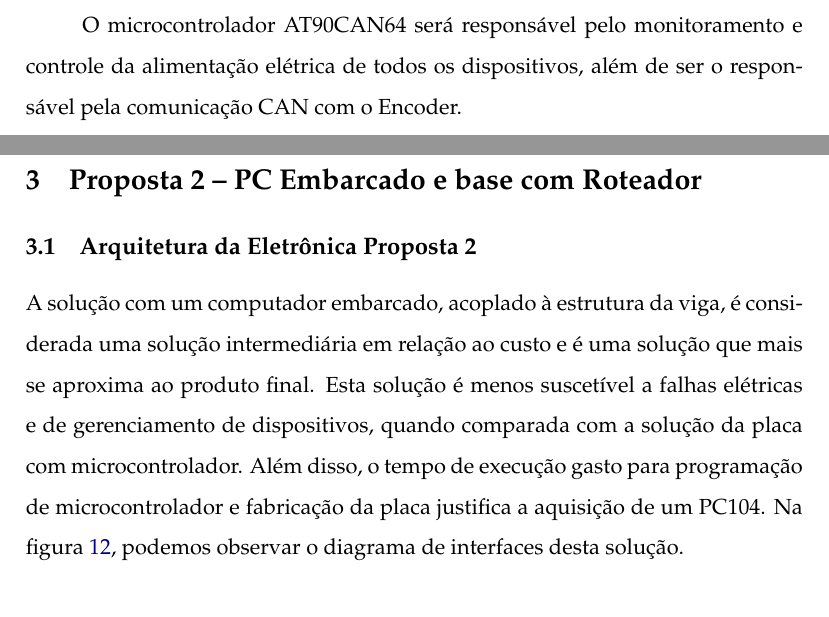
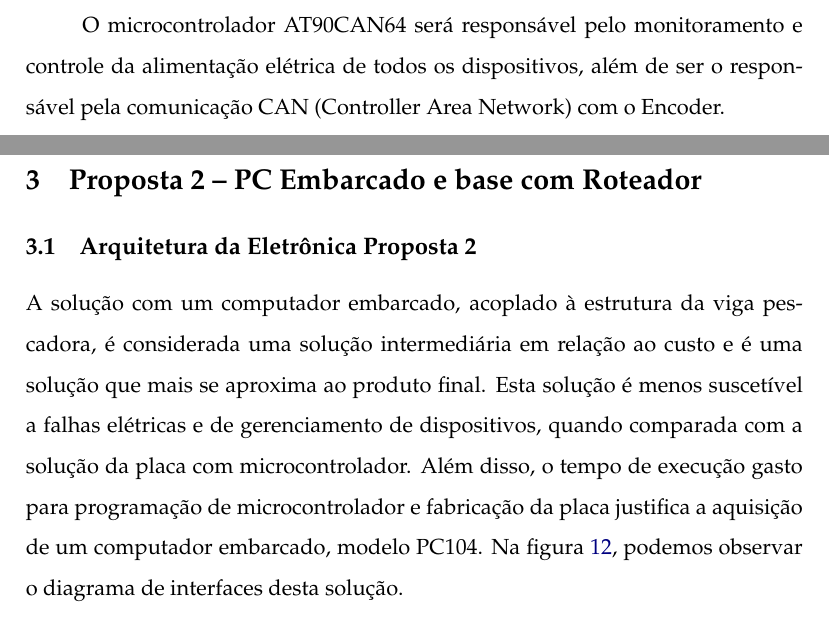
Before and after one commit to OpenLEAD/ROSA-Relatorio_Eletronica, a LaTeX document (master.tex, which reads 03_proposta1.tex, 04_proposta2.tex): two parts of pages 6 and 23 of 53, joined at a grey line, cut so that both start at the same text, the shorter picture padded with empty space. Compiled offline with pdfLaTeX.

Commit message:
minor changes.

```diff
--- a/03_proposta1.tex
+++ b/03_proposta1.tex
@@ -44,7 +45,7 @@ principais componentes da placa.
 
 O microcontrolador AT90CAN64 será responsável pelo monitoramento e controle da
 alimentação elétrica de todos os dispositivos, além de ser o respon\-sável pela
-comunicação CAN com o Encoder.
+comunicação CAN (Controller Area Network) com o Encoder.
 
 A ponte de ligação (gateway) Ethernet SR01E12 possui interfaces de comunicação
 UART e analógicas. Des\-sa forma, diversos dispositivos podem se conectar ao
--- a/04_proposta2.tex
+++ b/04_proposta2.tex
@@ -26,11 +26,14 @@
 \section{Proposta 2 – PC Embarcado e base com Roteador}
 
 \subsection{Arquitetura da Eletrônica Proposta 2}
-A solução com um computador embarcado, acoplado à estrutura da viga, é
+A solução com um computador embarcado, acoplado à estrutura da viga pescadora, é
 considerada uma solução intermediária em relação ao custo e é uma solução que
 mais se aproxima ao produto final. Esta solução é menos suscetível a falhas
 elétricas e de gerenciamento de dispositivos, quando comparada com a solução da
-placa com microcontrolador. Além disso, o tempo de execução gasto para programação de microcontrolador e fabricação da placa justifica a aquisição de um PC104. Na figura~\ref{pc104}, podemos observar o diagrama de interfaces desta solução.
+placa com microcontrolador. Além disso, o tempo de execução gasto para
+programação de microcontrolador e fabricação da placa justifica a aquisição de
+um computador embarcado, modelo PC104. Na figura~\ref{pc104}, podemos observar o
+diagrama de interfaces desta solução.
 
 \begin{figure}[H]
     \centering
```
Also changed, not shown: 03_proposta1.tex (1 more changed lines).
